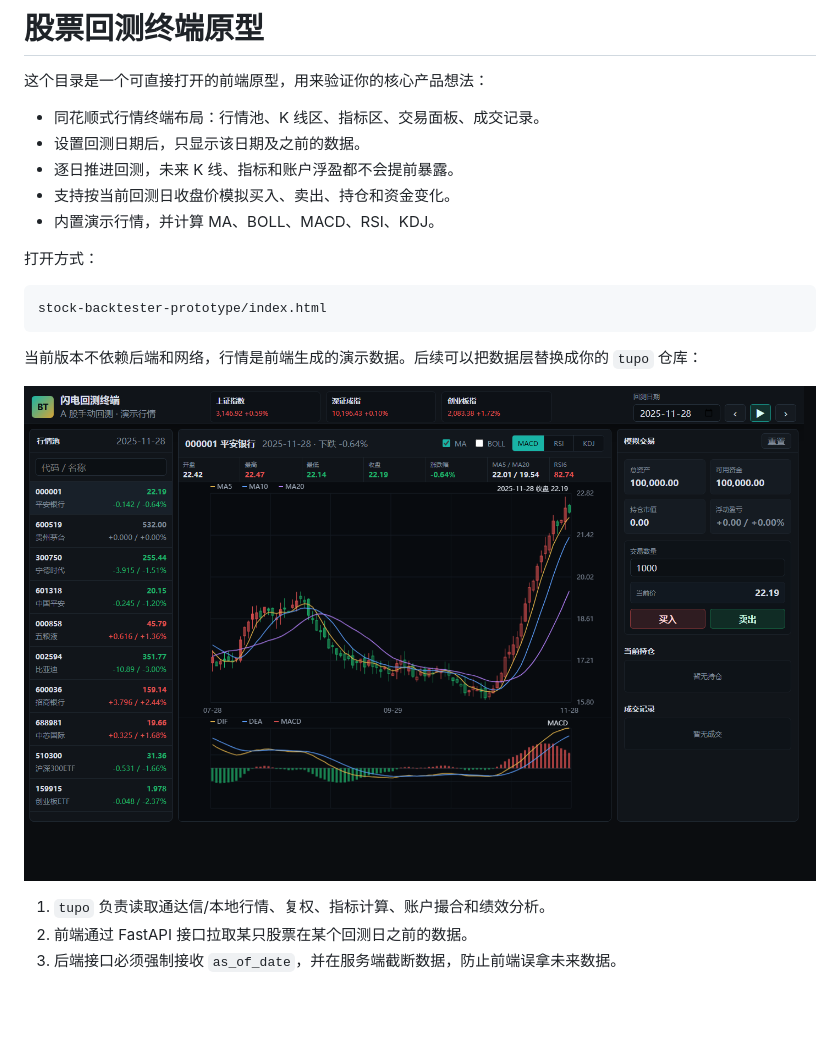
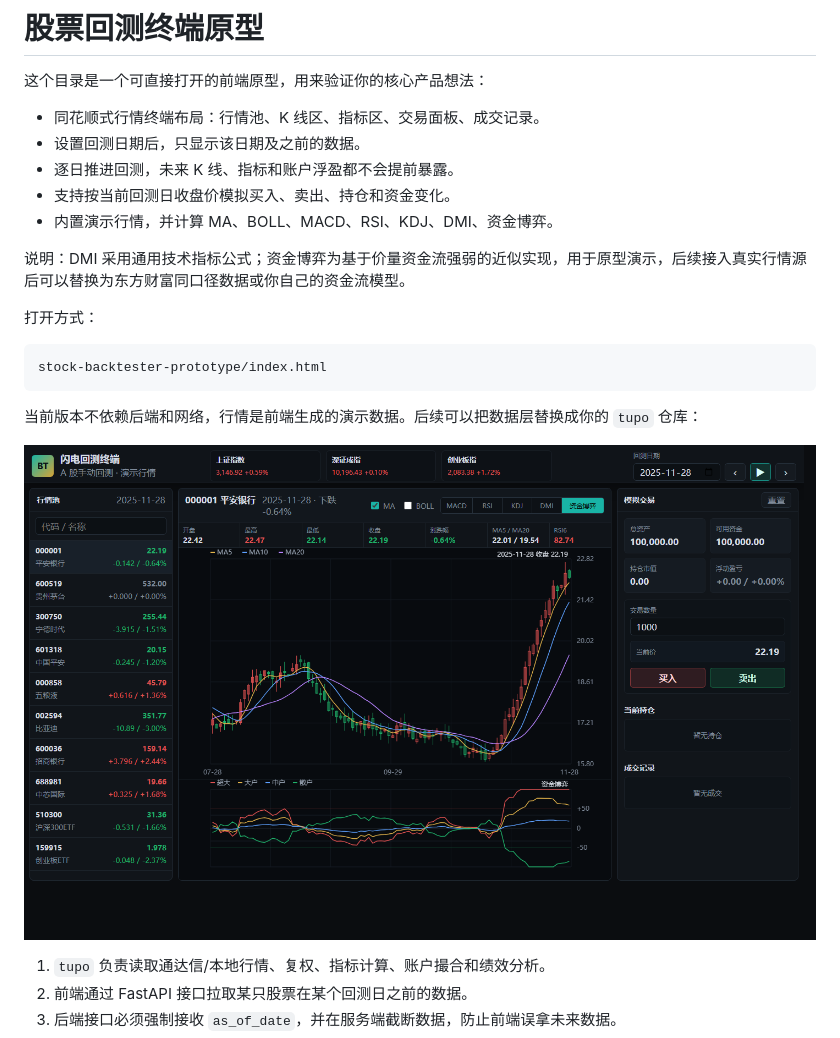
Before and after one commit to shandianxiao218/stock-backtester-prototype, a Markdown page: README.md, the part around the change. Drawn GitHub-style; pictures changed too: prototype-screenshot.png; blank space fills up the shorter version.

```diff
--- a/README.md
+++ b/README.md
@@ -6,7 +6,9 @@
 - 设置回测日期后，只显示该日期及之前的数据。
 - 逐日推进回测，未来 K 线、指标和账户浮盈都不会提前暴露。
 - 支持按当前回测日收盘价模拟买入、卖出、持仓和资金变化。
-- 内置演示行情，并计算 MA、BOLL、MACD、RSI、KDJ。
+- 内置演示行情，并计算 MA、BOLL、MACD、RSI、KDJ、DMI、资金博弈。
+
+说明：DMI 采用通用技术指标公式；资金博弈为基于价量资金流强弱的近似实现，用于原型演示，后续接入真实行情源后可以替换为东方财富同口径数据或你自己的资金流模型。
 
 打开方式：
 
```
Also changed, not shown: 3 other files.
